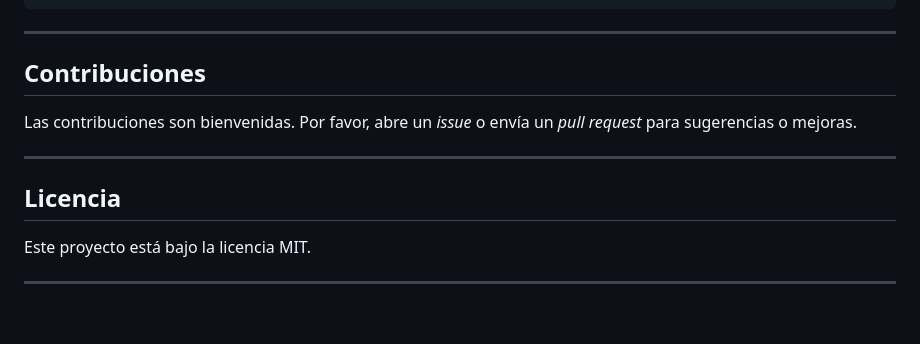
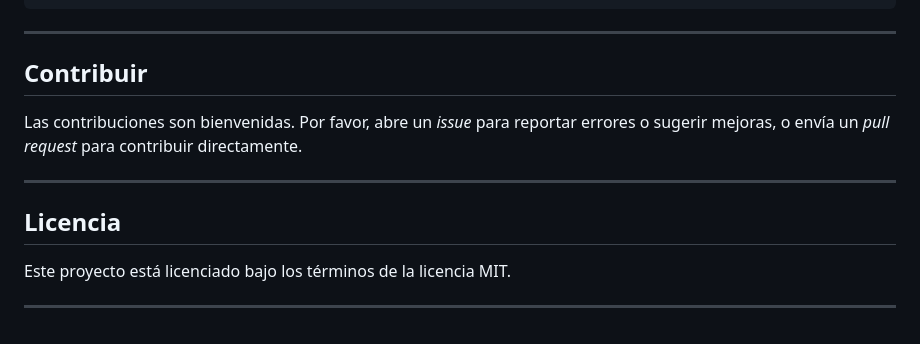
Before and after one commit to Miqueas-Correa/mj_api, a Markdown page: README.md, the part around one of its changes. Drawn GitHub-style.

```diff
--- a/README.md
+++ b/README.md
@@ -183,14 +206,14 @@ mj_api/
 
 ---
 
-## Contribuciones
+## Contribuir
 
-Las contribuciones son bienvenidas. Por favor, abre un _issue_ o envía un _pull request_ para sugerencias o mejoras.
+Las contribuciones son bienvenidas. Por favor, abre un _issue_ para reportar errores o sugerir mejoras, o envía un _pull request_ para contribuir directamente.
 
 ---
 
 ## Licencia
 
-Este proyecto está bajo la licencia MIT.
+Este proyecto está licenciado bajo los términos de la licencia MIT.
 
 ---
```
Also changed, not shown: other parts of README.md (+76 -53 lines).
